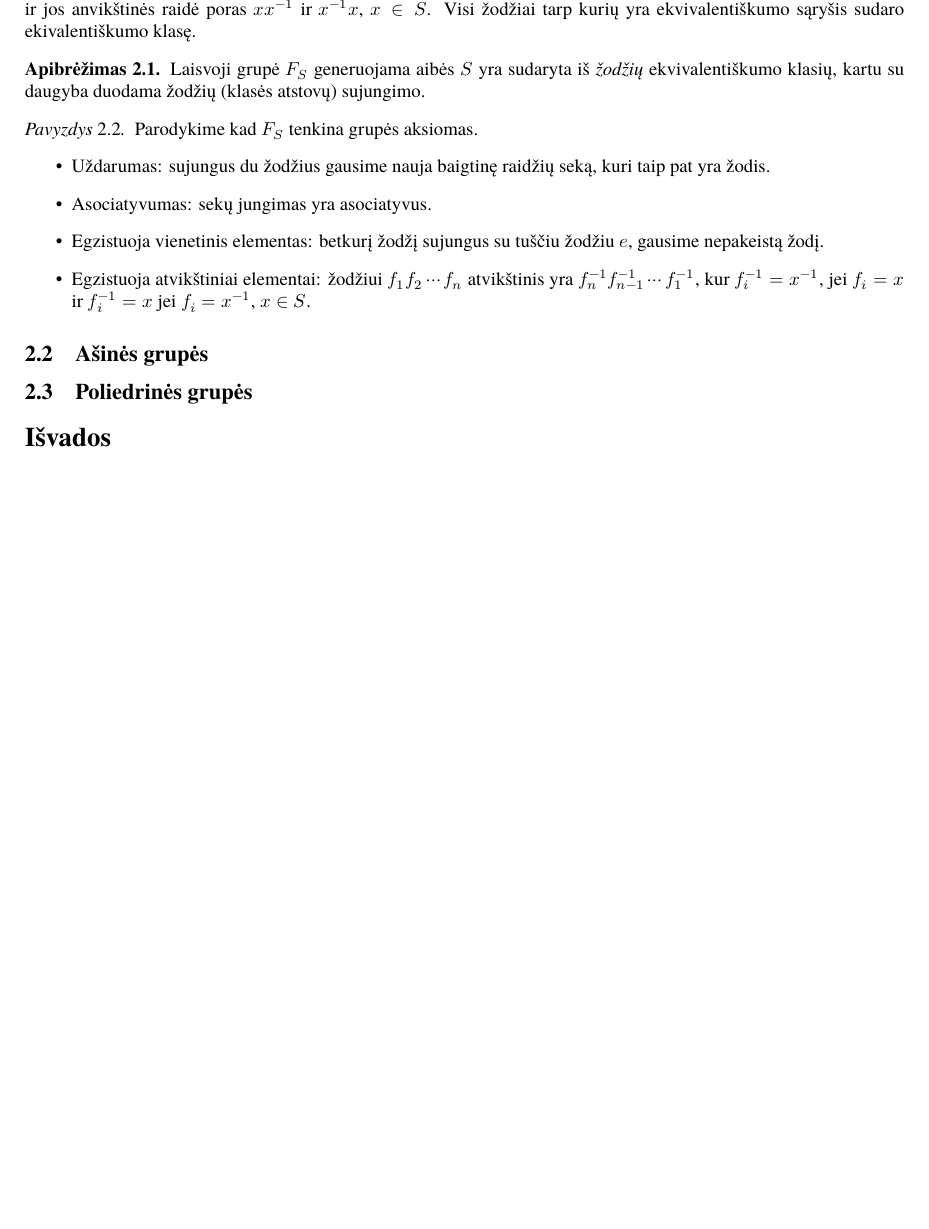
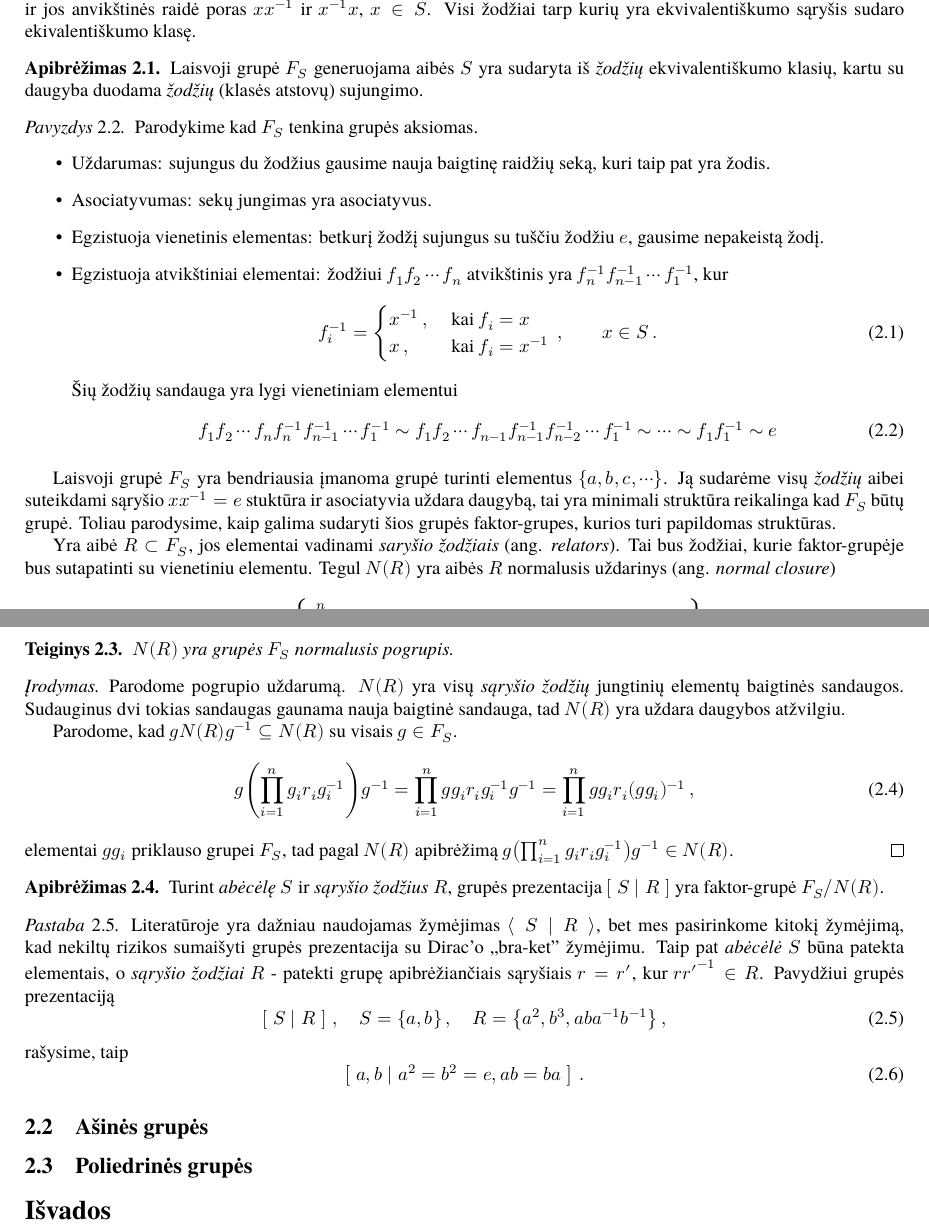
Before and after one commit to ImMenSon5040/double-gruops, a LaTeX document (darbas.tex, which reads sec/pointGrp/subSec/free.tex): part of page 14 of 16 before the commit and two parts of pages 14 and 15 of 17 after it, the two joined at a grey line, cut so that both start at the same text, the shorter picture padded with empty space. Compiled offline with XeLaTeX.

Commit message:
Defifinition of group presentation

```diff
--- a/darbas.tex
+++ b/darbas.tex
@@ -96,15 +96,19 @@ inter-unit-product = \ensuremath{\cdot} }
 \nc{\qu}{\quad}
 \rnc{\qq}{\qquad}
 
+\newcommand{\present}[2]{ \left[\; #1 \;|\; #2 \;\right] }
 
 \newcommand{\set}[1]{ \mathbb{#1} }
+
 \newcommand{\spin}{ \mathup{Spin}(3) }
 \newcommand{\pinp}{\mathup{Pin}^{+}(3)}
 \newcommand{\pinm}{\mathup{Pin}^{-}(3)}
 \newcommand{\pinpm}{\mathup{Pin}^\pm(3)}
+
 \newcommand{\Clp}{\mathup{Cl}^+(3)}
 \newcommand{\Clm}{\mathup{Cl}^-(3)}
 \newcommand{\Clpm}{\mathup{Cl}^\pm(3)}
+
 \newcommand{\Orth}[1]{\mathup{O}(#1)}
 \newcommand{\SO}[1]{\mathup{SO}(#1)}
 
--- a/sec/pointGrp/subSec/free.tex
+++ b/sec/pointGrp/subSec/free.tex
@@ -41,6 +41,37 @@ Visi žodžiai tarp kurių yra ekvivalentiškumo sąryšis sudaro ekivalentišku
 			betkurį žodžį sujungus su tuščiu žodžiu $e$, gausime nepakeistą žodį.
 		\item Egzistuoja atvikštiniai elementai:
 			žodžiui $f_1 f_2 \cdots f_n$ atvikštinis yra $f_{n}^{-1} f_{n-1}^{-1} \cdots f_1^{-1}$,
-			kur $f_i^{-1} = x^{-1}$, jei $f_i = x$ ir $f_i^{-1} = x$ jei $f_i=x^{-1}$, $x \in S$.
+			kur
+			\begin{equation}
+				f_i^{-1}=
+				\begin{cases}
+					x^{-1}\,,\;	&\text{kai } f_i=x
+					\\
+					x\,,		&\text{kai } f_i=x^{-1}
+				\end{cases}
+				\,,\qquad
+				x \in S
+				\,.
+			\end{equation}
+			Šių žodžių sandauga yra lygi vienetiniam elementui
+			\begin{equation}
+				f_1 f_2 \cdots f_n f_{n}^{-1} f_{n-1}^{-1} \cdots f_1^{-1}
+				\sim
+				f_1 f_2 \cdots f_{n-1} f_{n-1}^{-1} f_{n-2}^{-1} \cdots f_1^{-1}
+				\sim \cdots \sim
+				f_1 f_1^{-1} \sim e
+			\end{equation}
 	\end{itemize}
 \end{example}
+
+Laisvoji grupė $F_S$ yra bendriausia įmanoma grupė turinti elementus $\qty{a, b, c, \cdots}$.
+Ją sudarėme visų \emph{žodžių} aibei suteikdami sąryšio $xx^{-1}=e$ stuktūra ir asociatyvia uždara daugybą,
+tai yra minimali struktūra reikalinga kad $F_S$ būtų grupė.
+Toliau parodysime, kaip galima sudaryti šios grupės faktor-grupes,
+kurios turi papildomas struktūras.
+
+Yra aibė $R \subset F_S$, jos elementai vadinami \emph{saryšio žodžiais}
+(ang. \emph{relators}).
+Tai bus žodžiai, kurie faktor-grupėje bus sutapatinti su vienetiniu elementu.
+Tegul $N(R)$ yra aibės $R$ normalusis uždarinys (ang. \emph{normal closure})
+\begin{equation}
@@ -46,0 +88,48 @@ Visi žodžiai tarp kurių yra ekvivalentiškumo sąryšis sudaro ekivalentišku
+\begin{proposition}
+	$N(R)$ yra grupės $F_S$ normalusis pogrupis.
+\end{proposition}
+\begin{proof}
+	Parodome pogrupio uždarumą.
+	$N(R)$ yra visų \emph{sąryšio žodžių} jungtinių elementų baigtinės sandaugos.
+	Sudauginus dvi tokias sandaugas gaunama nauja baigtinė sandauga,
+	tad $N(R)$ yra uždara daugybos atžvilgiu.
+
+	Parodome, kad $gN(R)g^{-1} \subseteq N(R)$ su visais $g \in F_S$.
+	\begin{equation}
+		g\qty(\prod_{i=1}^n g_i r_i g_i^{-1})g^{-1}
+		= \prod_{i=1}^n g g_i r_i g_i^{-1}g^{-1}
+		= \prod_{i=1}^n g g_i r_i (g g_i)^{-1}
+		\,,
+	\end{equation}
+	elementai $g g_i$ priklauso grupei $F_S$,
+	tad pagal $N(R)$ apibrėžimą $g\qty(\prod_{i=1}^n g_i r_i g_i^{-1})g^{-1} \in N(R)$.
+\end{proof}
+
+
+\begin{definition}
+	Turint \emph{abėcėlę} $S$ ir \emph{sąryšio žodžius} $R$,
+	grupės prezentacija $\present{S}{R}$ yra faktor-grupė $F_S/N(R)$.
+\end{definition}
+
+\begin{remark}
+	Literatūroje yra dažniau naudojamas žymėjimas $\langle\;S\;|\;R\;\rangle$,
+	bet mes pasirinkome kitokį žymėjimą,
+	kad nekiltų rizikos sumaišyti grupės prezentacija su Dirac'o ,,bra-ket'' žymėjimu.
+	Taip pat \emph{abėcėlė} $S$ būna patekta elementais,
+	o \emph{sąryšio žodžiai} $R$ - patekti grupę apibrėžiančiais sąryšiais
+	$r = r'$, kur $r{r'}^{-1}\in R$.
+	Pavydžiui grupės prezentaciją
+	\begin{equation}
+		\present{S}{R}
+		\,,\quad
+		S = \qty{a, b}
+		\,,\quad
+		R = \qty{a^2, b^3, aba^{-1}b^{-1}}
+		\,,
+	\end{equation}
+	rašysime, taip
+	\begin{equation}
+		\present{a,b}{a^2 = b^2 = e , ab = ba}
+		\,.
+	\end{equation}
+\end{remark}
```
Also changed, not shown: sec/pointGrp/subSec/free.tex (12 more changed lines).
